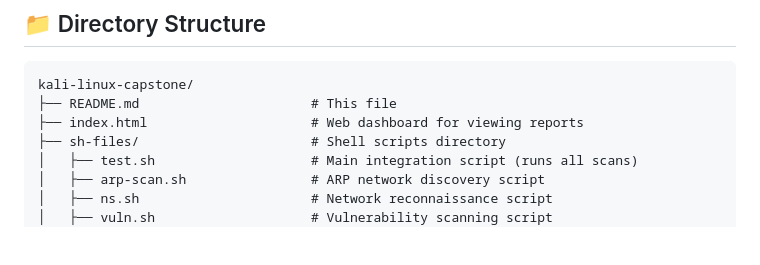
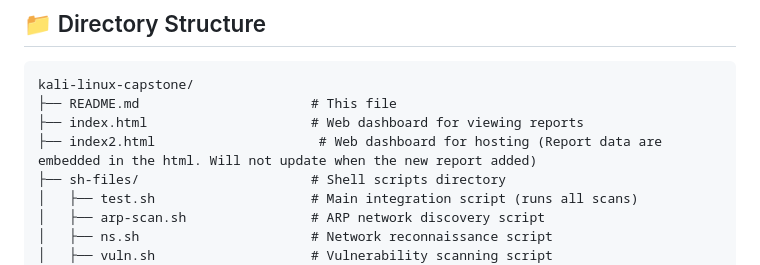
Before and after one commit to naveen-sekhar/kali-linux-capstone, a Markdown page: README.md, the part around the change. Rendered like a GitHub page; blank space fills up the shorter version.

```diff
--- a/README.md
+++ b/README.md
@@ -16,6 +16,7 @@ A comprehensive security assessment toolkit that performs automated network scan
 kali-linux-capstone/
 ├── README.md                      # This file
 ├── index.html                     # Web dashboard for viewing reports
+├── index2.html                     # Web dashboard for hosting (Report data are embedded in the html. Will not update when the new report added)
 ├── sh-files/                      # Shell scripts directory
 │   ├── test.sh                    # Main integration script (runs all scans)
 │   ├── arp-scan.sh                # ARP network discovery script
```
